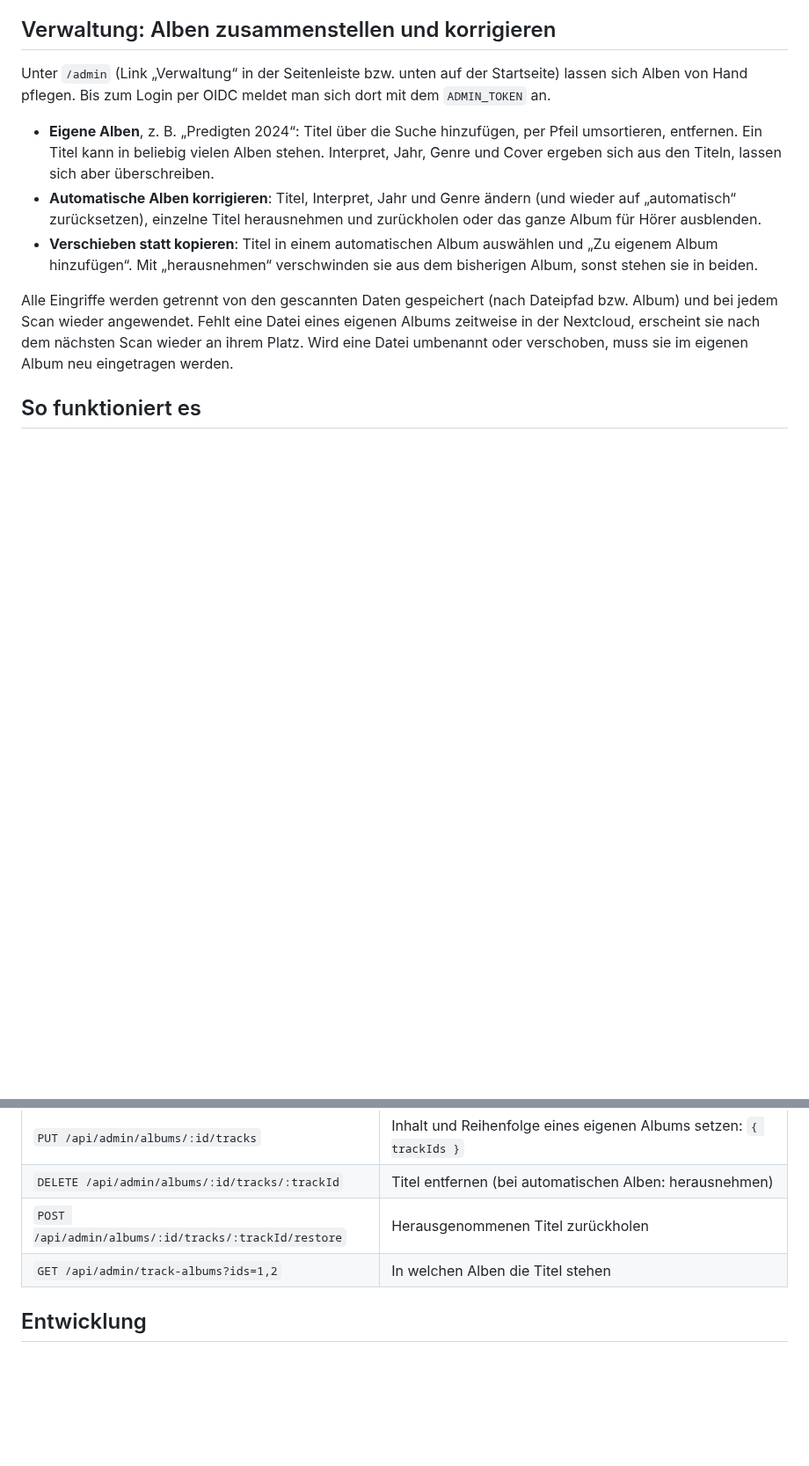
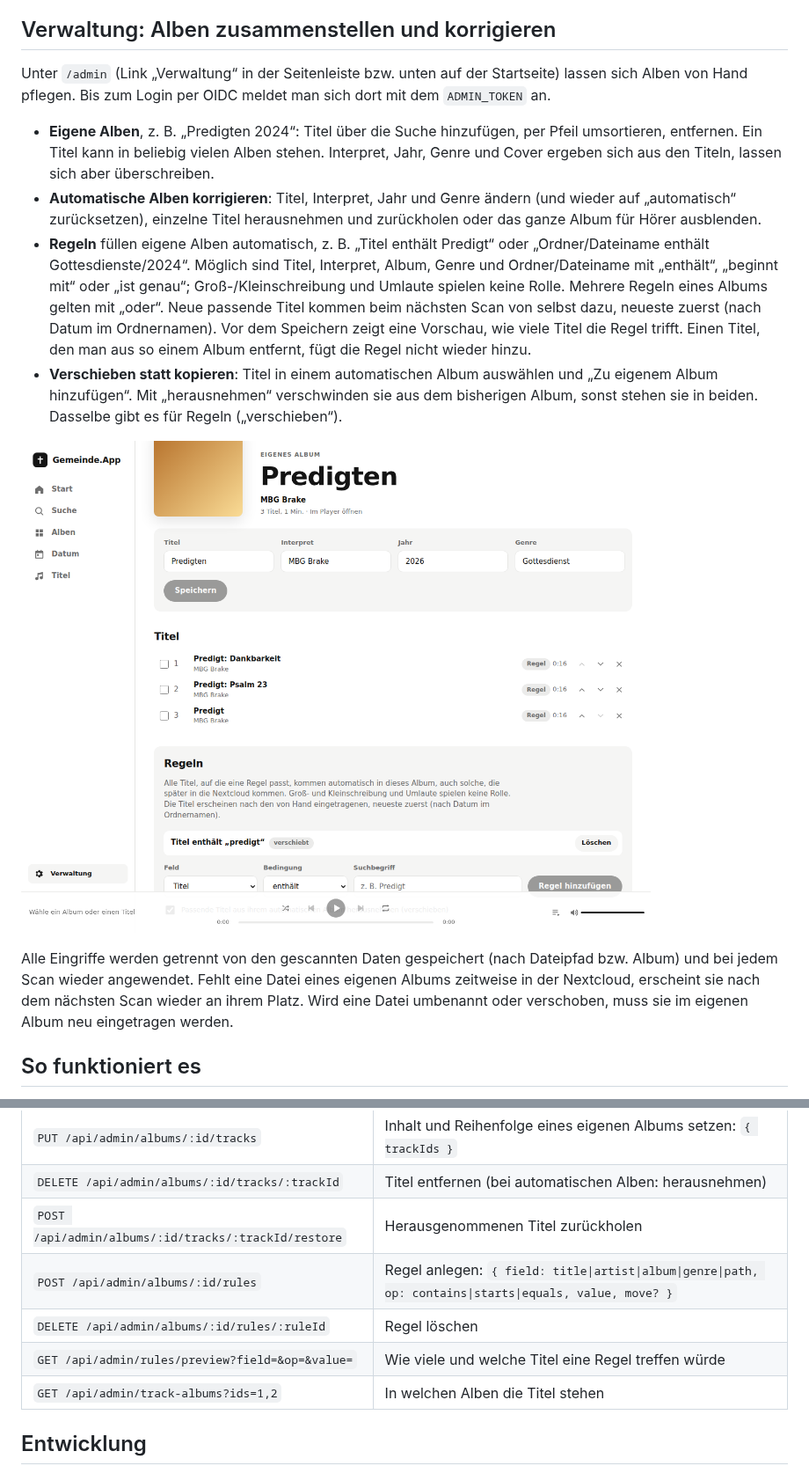
Before and after one commit to 3nric02001/Gemeinde.App, a Markdown page: README.md, 2 parts joined by grey strips. Shown at 88% size. Rendered like a GitHub page; pictures changed too: docs/screenshots/admin-rules.png (added); blank space fills up the shorter version.

```diff
--- a/README.md
+++ b/README.md
@@ -45,8 +45,18 @@ von Hand pflegen. Bis zum Login per OIDC meldet man sich dort mit dem `ADMIN_TOK
 - **Automatische Alben korrigieren**: Titel, Interpret, Jahr und Genre ändern (und wieder auf
   „automatisch“ zurücksetzen), einzelne Titel herausnehmen und zurückholen oder das ganze Album
   für Hörer ausblenden.
+- **Regeln** füllen eigene Alben automatisch, z. B. „Titel enthält Predigt“ oder „Ordner/Dateiname
+  enthält Gottesdienste/2024“. Möglich sind Titel, Interpret, Album, Genre und Ordner/Dateiname mit
+  „enthält“, „beginnt mit“ oder „ist genau“; Groß-/Kleinschreibung und Umlaute spielen keine Rolle.
+  Mehrere Regeln eines Albums gelten mit „oder“. Neue passende Titel kommen beim nächsten Scan von
+  selbst dazu, neueste zuerst (nach Datum im Ordnernamen). Vor dem Speichern zeigt eine Vorschau, wie
+  viele Titel die Regel trifft. Einen Titel, den man aus so einem Album entfernt, fügt die Regel nicht
+  wieder hinzu.
 - **Verschieben statt kopieren**: Titel in einem automatischen Album auswählen und „Zu eigenem Album
   hinzufügen“. Mit „herausnehmen“ verschwinden sie aus dem bisherigen Album, sonst stehen sie in beiden.
+  Dasselbe gibt es für Regeln („verschieben“).
+
+![Regeln in der Verwaltung](docs/screenshots/admin-rules.png)
 
 Alle Eingriffe werden getrennt von den gescannten Daten gespeichert (nach Dateipfad bzw. Album) und
 bei jedem Scan wieder angewendet. Fehlt eine Datei eines eigenen Albums zeitweise in der Nextcloud,
@@ -142,6 +152,9 @@ Verwaltung (alle mit `Authorization: Bearer <ADMIN_TOKEN>`):
 | `PUT /api/admin/albums/:id/tracks` | Inhalt und Reihenfolge eines eigenen Albums setzen: `{ trackIds }` |
 | `DELETE /api/admin/albums/:id/tracks/:trackId` | Titel entfernen (bei automatischen Alben: herausnehmen) |
 | `POST /api/admin/albums/:id/tracks/:trackId/restore` | Herausgenommenen Titel zurückholen |
+| `POST /api/admin/albums/:id/rules` | Regel anlegen: `{ field: title\|artist\|album\|genre\|path, op: contains\|starts\|equals, value, move? }` |
+| `DELETE /api/admin/albums/:id/rules/:ruleId` | Regel löschen |
+| `GET /api/admin/rules/preview?field=&op=&value=` | Wie viele und welche Titel eine Regel treffen würde |
 | `GET /api/admin/track-albums?ids=1,2` | In welchen Alben die Titel stehen |
 
 ## Entwicklung
```
Also changed, not shown: 9 other files.
